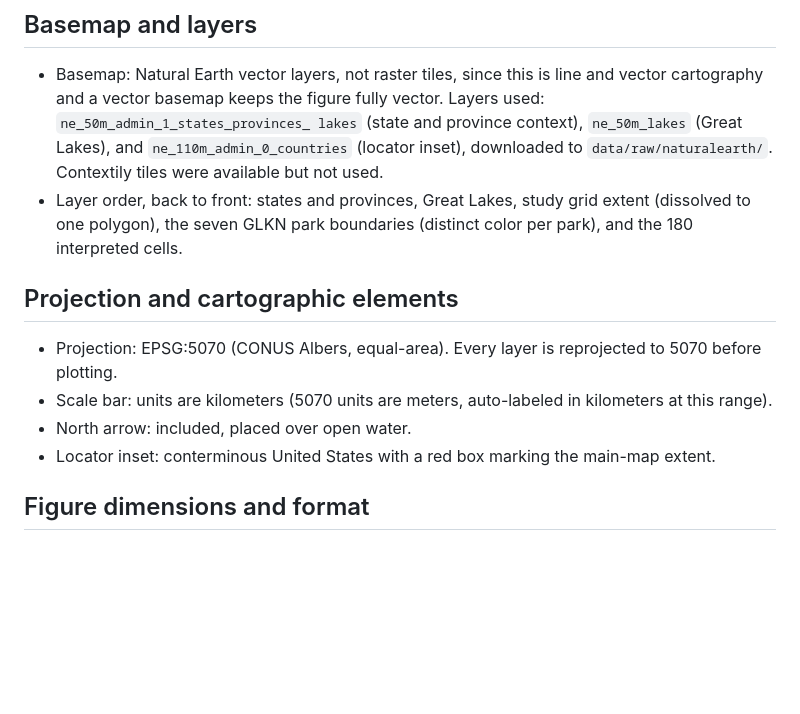
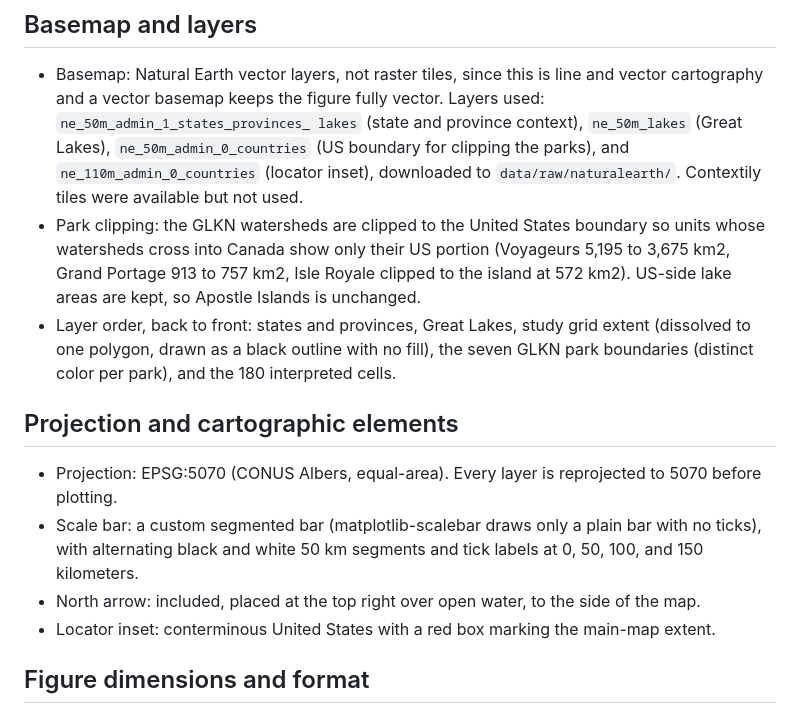
Before and after one commit to mburns2002/Landcover_Interpretation, a Markdown page: figure_study_area/build_note.md, the part around the change. Drawn GitHub-style; blank space fills up the shorter version.

```diff
--- a/figure_study_area/build_note.md
+++ b/figure_study_area/build_note.md
@@ -30,18 +30,24 @@ count.
 
 - Basemap: Natural Earth vector layers, not raster tiles, since this is line and vector cartography
   and a vector basemap keeps the figure fully vector. Layers used: `ne_50m_admin_1_states_provinces_
-  lakes` (state and province context), `ne_50m_lakes` (Great Lakes), and `ne_110m_admin_0_countries`
-  (locator inset), downloaded to `data/raw/naturalearth/`. Contextily tiles were available but not
-  used.
+  lakes` (state and province context), `ne_50m_lakes` (Great Lakes), `ne_50m_admin_0_countries` (US
+  boundary for clipping the parks), and `ne_110m_admin_0_countries` (locator inset), downloaded to
+  `data/raw/naturalearth/`. Contextily tiles were available but not used.
+- Park clipping: the GLKN watersheds are clipped to the United States boundary so units whose
+  watersheds cross into Canada show only their US portion (Voyageurs 5,195 to 3,675 km2, Grand Portage
+  913 to 757 km2, Isle Royale clipped to the island at 572 km2). US-side lake areas are kept, so
+  Apostle Islands is unchanged.
 - Layer order, back to front: states and provinces, Great Lakes, study grid extent (dissolved to one
-  polygon), the seven GLKN park boundaries (distinct color per park), and the 180 interpreted cells.
+  polygon, drawn as a black outline with no fill), the seven GLKN park boundaries (distinct color per
+  park), and the 180 interpreted cells.
 
 ## Projection and cartographic elements
 
 - Projection: EPSG:5070 (CONUS Albers, equal-area). Every layer is reprojected to 5070 before
   plotting.
-- Scale bar: units are kilometers (5070 units are meters, auto-labeled in kilometers at this range).
-- North arrow: included, placed over open water.
+- Scale bar: a custom segmented bar (matplotlib-scalebar draws only a plain bar with no ticks), with
+  alternating black and white 50 km segments and tick labels at 0, 50, 100, and 150 kilometers.
+- North arrow: included, placed at the top right over open water, to the side of the map.
 - Locator inset: conterminous United States with a red box marking the main-map extent.
 
 ## Figure dimensions and format
```
Also changed, not shown: figure_study_area/figure1_study_area.png, 3 other files.
